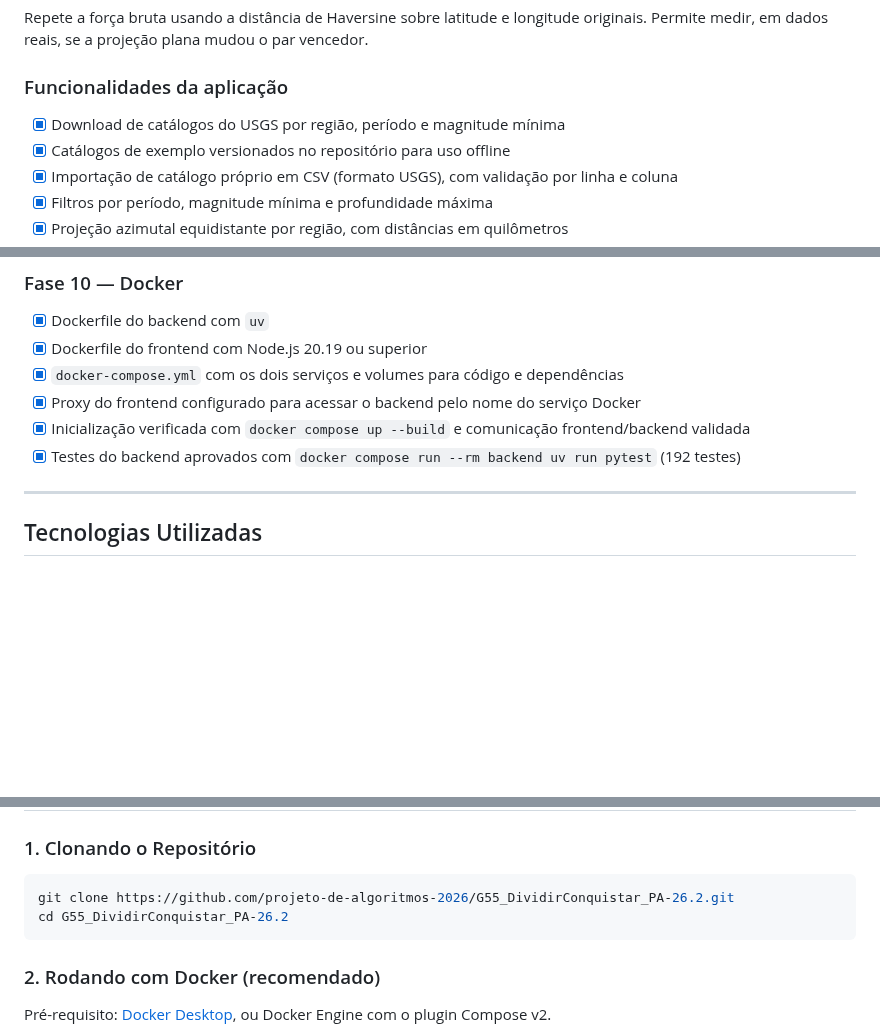
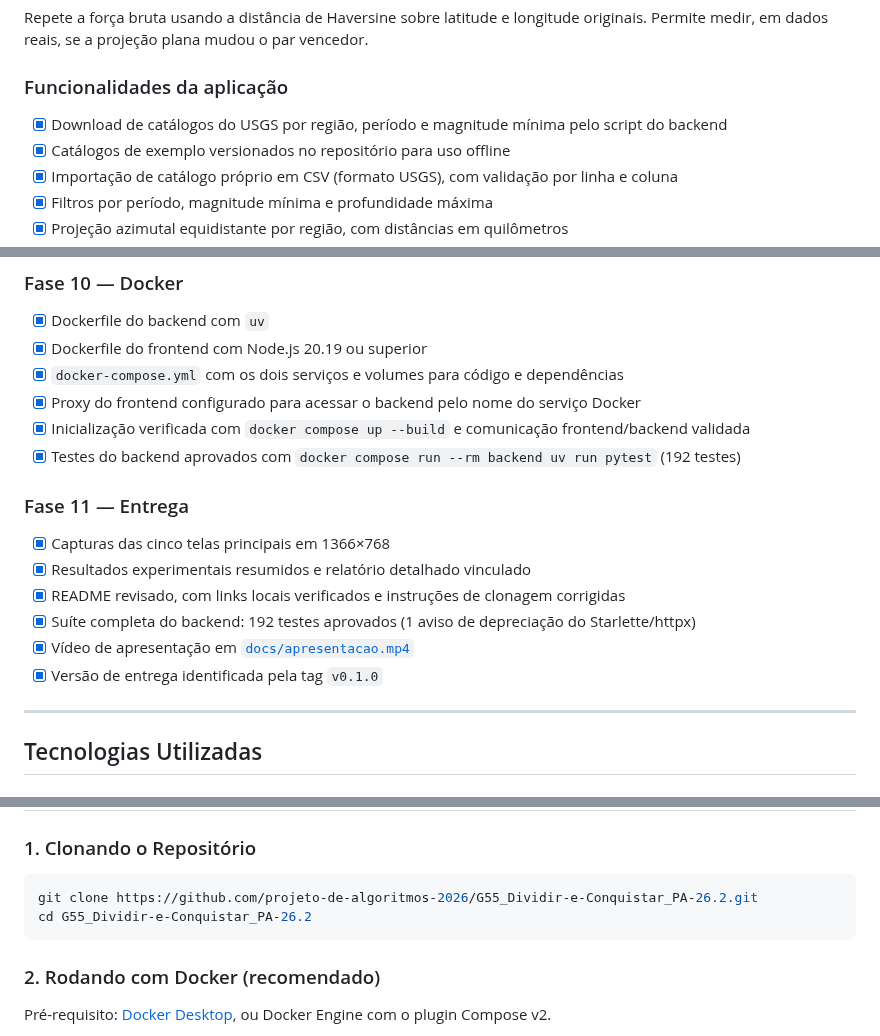
Before and after one commit to projeto-de-algoritmos-2026/G55_Dividir-e-Conquistar_PA-26.2, a Markdown page: README.md, 3 parts joined by grey strips. GitHub-like rendering; blank space fills up the shorter version.

````diff
--- a/README.md
+++ b/README.md
@@ -81,7 +81,7 @@ Repete a força bruta usando a distância de Haversine sobre latitude e longitud
 
 ### Funcionalidades da aplicação
 
-- [x] Download de catálogos do USGS por região, período e magnitude mínima
+- [x] Download de catálogos do USGS por região, período e magnitude mínima pelo script do backend
 - [x] Catálogos de exemplo versionados no repositório para uso offline
 - [x] Importação de catálogo próprio em CSV (formato USGS), com validação por linha e coluna
 - [x] Filtros por período, magnitude mínima e profundidade máxima
@@ -133,6 +133,15 @@ Repete a força bruta usando a distância de Haversine sobre latitude e longitud
 - [x] Proxy do frontend configurado para acessar o backend pelo nome do serviço Docker
 - [x] Inicialização verificada com `docker compose up --build` e comunicação frontend/backend validada
 - [x] Testes do backend aprovados com `docker compose run --rm backend uv run pytest` (192 testes)
+
+### Fase 11 — Entrega
+
+- [x] Capturas das cinco telas principais em 1366×768
+- [x] Resultados experimentais resumidos e relatório detalhado vinculado
+- [x] README revisado, com links locais verificados e instruções de clonagem corrigidas
+- [x] Suíte completa do backend: 192 testes aprovados (1 aviso de depreciação do Starlette/httpx)
+- [x] Vídeo de apresentação em [`docs/apresentacao.mp4`](./docs/apresentacao.mp4)
+- [x] Versão de entrega identificada pela tag `v0.1.0`
 
 ---
 
@@ -244,8 +253,8 @@ G55_DividirConquistar_PA-26.2/
 ### 1. Clonando o Repositório
 
 ```bash
-git clone https://github.com/projeto-de-algoritmos-2026/G55_DividirConquistar_PA-26.2.git
-cd G55_DividirConquistar_PA-26.2
+git clone https://github.com/projeto-de-algoritmos-2026/G55_Dividir-e-Conquistar_PA-26.2.git
+cd G55_Dividir-e-Conquistar_PA-26.2
 ```
 
 ### 2. Rodando com Docker (recomendado)
````
Also changed, not shown: other parts of README.md (+22 -3 lines), docs/img/comparativo.png (added), docs/img/estado-de-erro.png (added), docs/img/mapa-par-mais-proximo.png (added), docs/img/passo-a-passo.png (added), docs/img/selecao.png (added), 1 other file.
